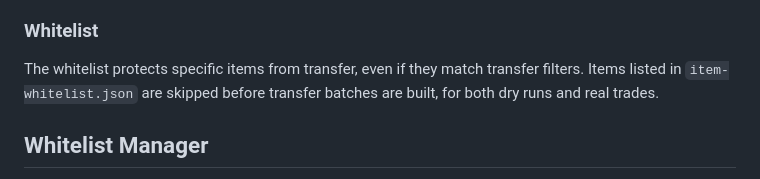
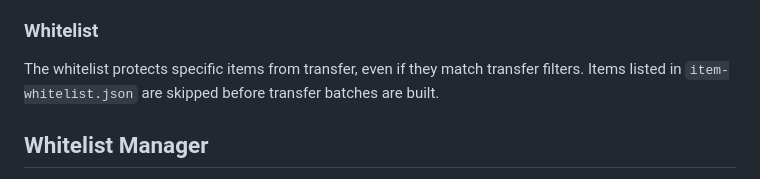
Before and after one commit to dotechin/UniqueItemTransferPlugin, a Markdown page: README.md, the part around the change. Rendered like a GitHub page.

Commit message:
Update whitelist description in README
Co-authored-by: Copilot Autofix powered by AI <175728472+Copilot@users.noreply.github.com>

```diff
--- a/README.md
+++ b/README.md
@@ -40,7 +40,7 @@ Behavior:
 
 ### Whitelist
 
-The whitelist protects specific items from transfer, even if they match transfer filters. Items listed in `item-whitelist.json` are skipped before transfer batches are built, for both dry runs and real trades.
+The whitelist protects specific items from transfer, even if they match transfer filters. Items listed in `item-whitelist.json` are skipped before transfer batches are built.
 
 ## Whitelist Manager
 
```
